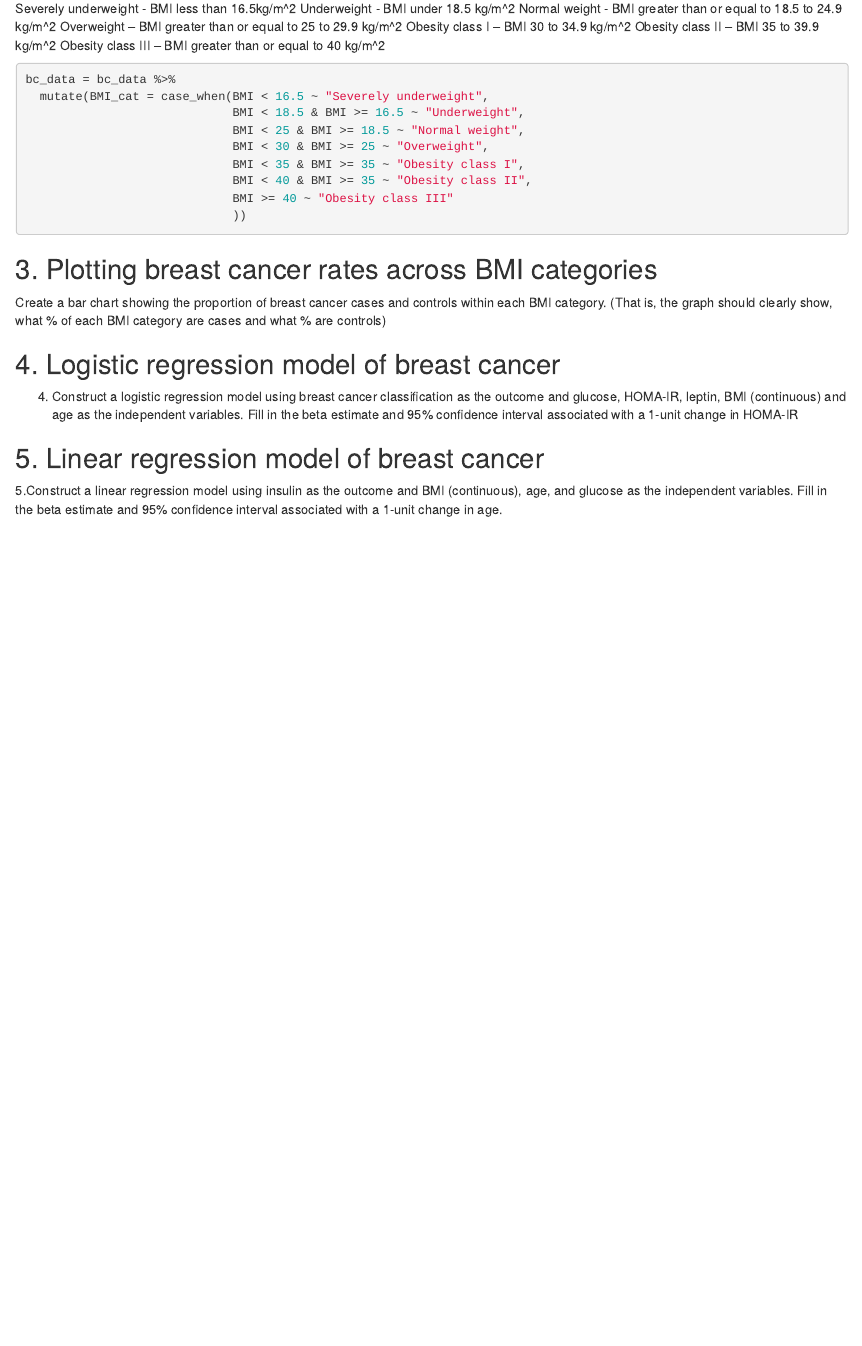
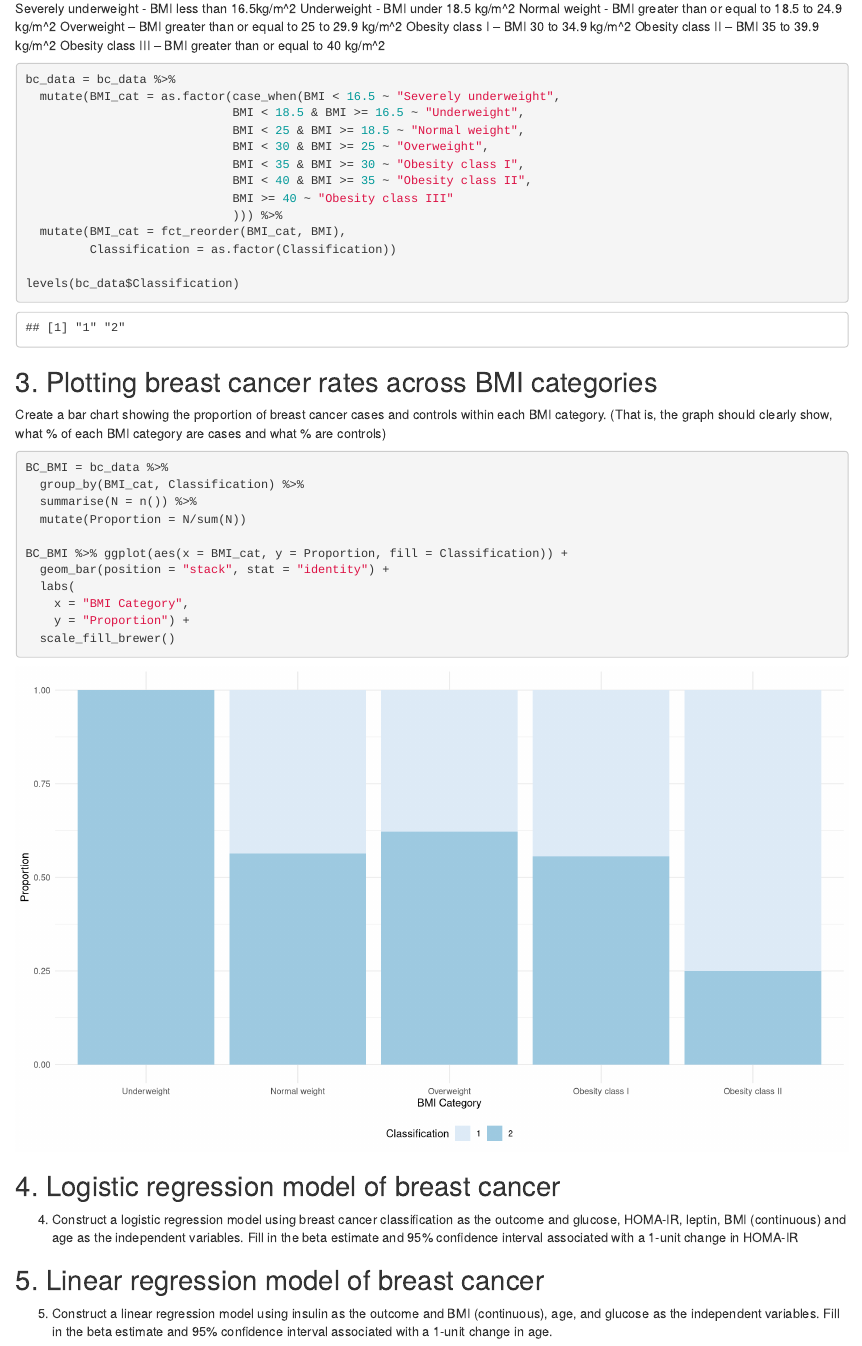
Before and after one commit to c-myang/p8451_hw1, an R Markdown document (p8451_hw1.Rmd): the page in a window 1100 px wide, from 910 px down. Rendered offline with R 4.5, knitr and Pandoc, with nearby package versions.

Commit message:
bar chart edit

````diff
--- a/p8451_hw1.Rmd
+++ b/p8451_hw1.Rmd
@@ -49,18 +49,36 @@ Obesity class III – BMI greater than or equal to 40 kg/m^2
 
 ```{r}
 bc_data = bc_data %>%
-  mutate(BMI_cat = case_when(BMI < 16.5 ~ "Severely underweight",
+  mutate(BMI_cat = as.factor(case_when(BMI < 16.5 ~ "Severely underweight",
                              BMI < 18.5 & BMI >= 16.5 ~ "Underweight",
                              BMI < 25 & BMI >= 18.5 ~ "Normal weight",
                              BMI < 30 & BMI >= 25 ~ "Overweight",
-                             BMI < 35 & BMI >= 35 ~ "Obesity class I",
+                             BMI < 35 & BMI >= 30 ~ "Obesity class I",
                              BMI < 40 & BMI >= 35 ~ "Obesity class II",
                              BMI >= 40 ~ "Obesity class III"
-                             ))
+                             ))) %>%
+  mutate(BMI_cat = fct_reorder(BMI_cat, BMI),
+         Classification = as.factor(Classification))
+
+levels(bc_data$Classification)
 ```
 
 ## 3. Plotting breast cancer rates across BMI categories
 Create a bar chart showing the proportion of breast cancer cases and controls within each BMI category. (That is, the graph should clearly show, what % of each BMI category are cases and what % are controls)
+
+```{r}
+BC_BMI = bc_data %>%
+  group_by(BMI_cat, Classification) %>%
+  summarise(N = n()) %>%
+  mutate(Proportion = N/sum(N))
+
+BC_BMI %>% ggplot(aes(x = BMI_cat, y = Proportion, fill = Classification)) +
+  geom_bar(position = "stack", stat = "identity") +
+  labs(
+    x = "BMI Category",
+    y = "Proportion") +
+  scale_fill_brewer()
+```
 
 
 ## 4. Logistic regression model of breast cancer
````
Also changed, not shown: p8451_hw1.html, p8451_hw1.Rmd (2 more changed lines).
